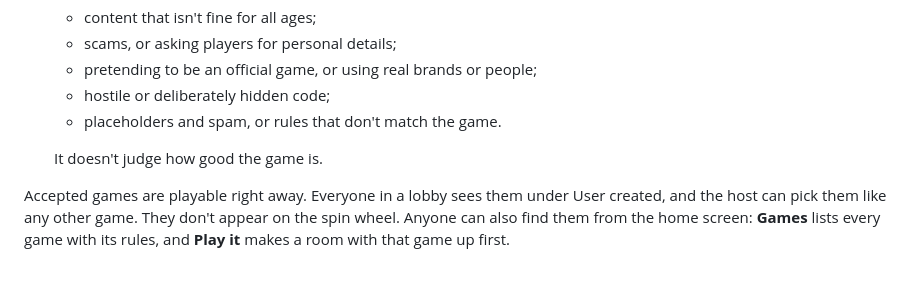
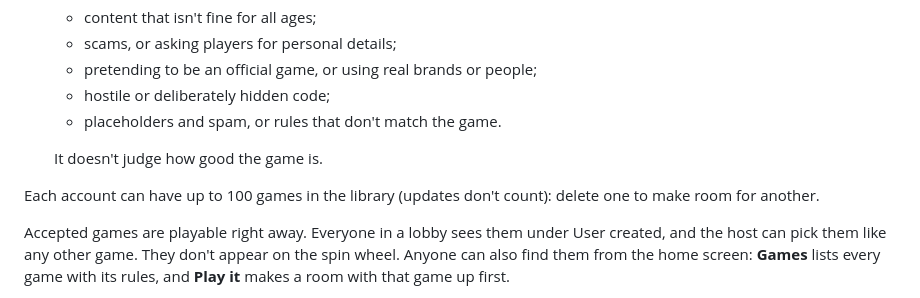
Before and after one commit to bryancurran/mini-mayhem-kit, a Markdown page: docs/making-games.md, the part around the change. Rendered like a GitHub page; blank space fills up the shorter version.

Commit message:
Each account can have up to 100 games in the library

```diff
--- a/docs/making-games.md
+++ b/docs/making-games.md
@@ -387,6 +387,9 @@ checked in three steps, and you'll see why if it's turned down:
 
    It doesn't judge how good the game is.
 
+Each account can have up to 100 games in the library (updates don't count): delete one to
+make room for another.
+
 Accepted games are playable right away. Everyone in a lobby sees them under User created, and
 the host can pick them like any other game. They don't appear on the spin wheel. Anyone can also
 find them from the home screen: **Games** lists every game with its rules, and **Play it** makes
```
Also changed, not shown: AGENTS.md (+1 -1 lines).
